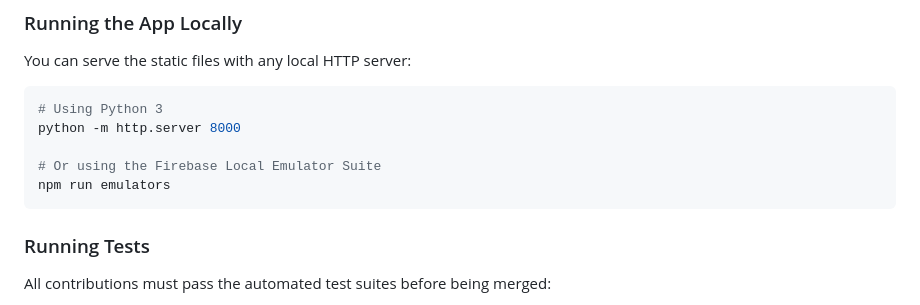
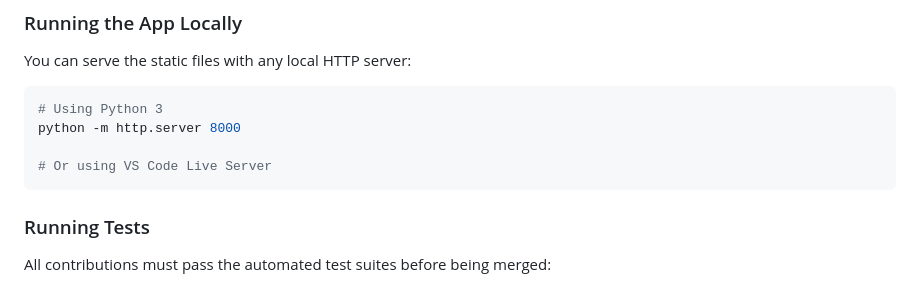
Before and after one commit to ms-adithya/valorant-challenge-tracker, a Markdown page: CONTRIBUTING.md, the part around the change. Rendered like a GitHub page.

````diff
--- a/CONTRIBUTING.md
+++ b/CONTRIBUTING.md
@@ -45,8 +45,7 @@ You can serve the static files with any local HTTP server:
 # Using Python 3
 python -m http.server 8000
 
-# Or using the Firebase Local Emulator Suite
-npm run emulators
+# Or using VS Code Live Server
 ```
 
 ### Running Tests
````
Also changed, not shown: DEVELOPMENT.md (+1 -1 lines), README.md (+4 -13 lines).
